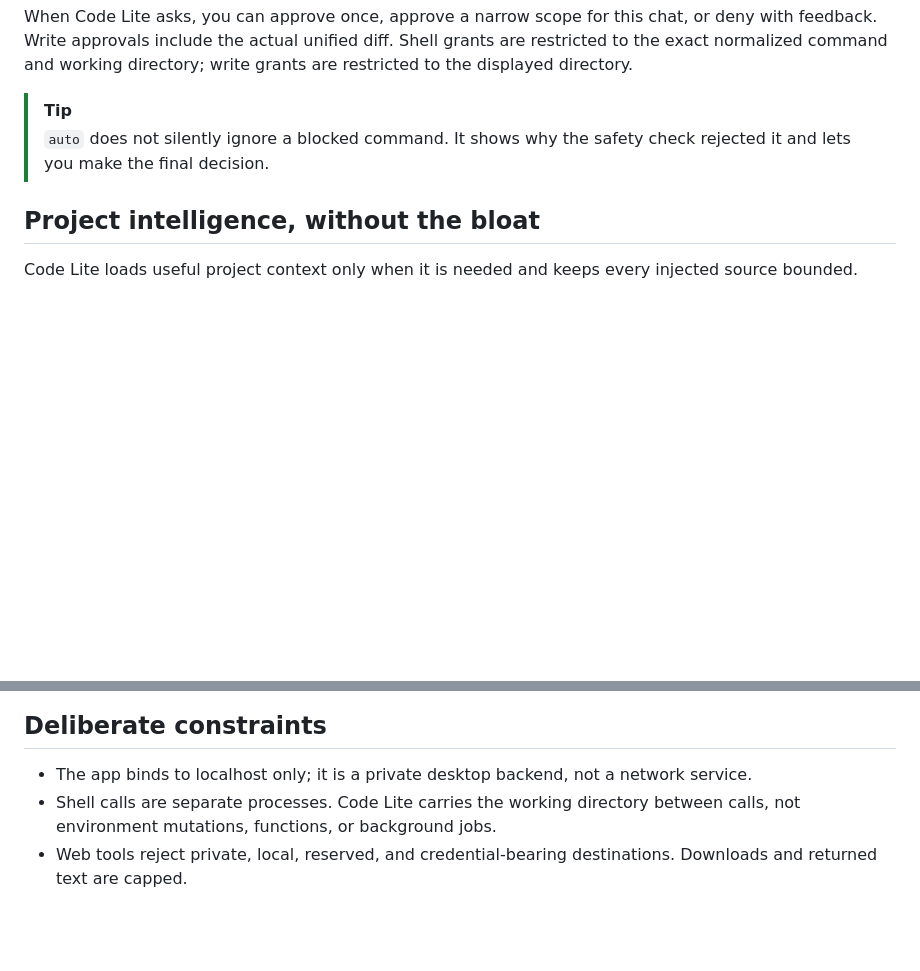
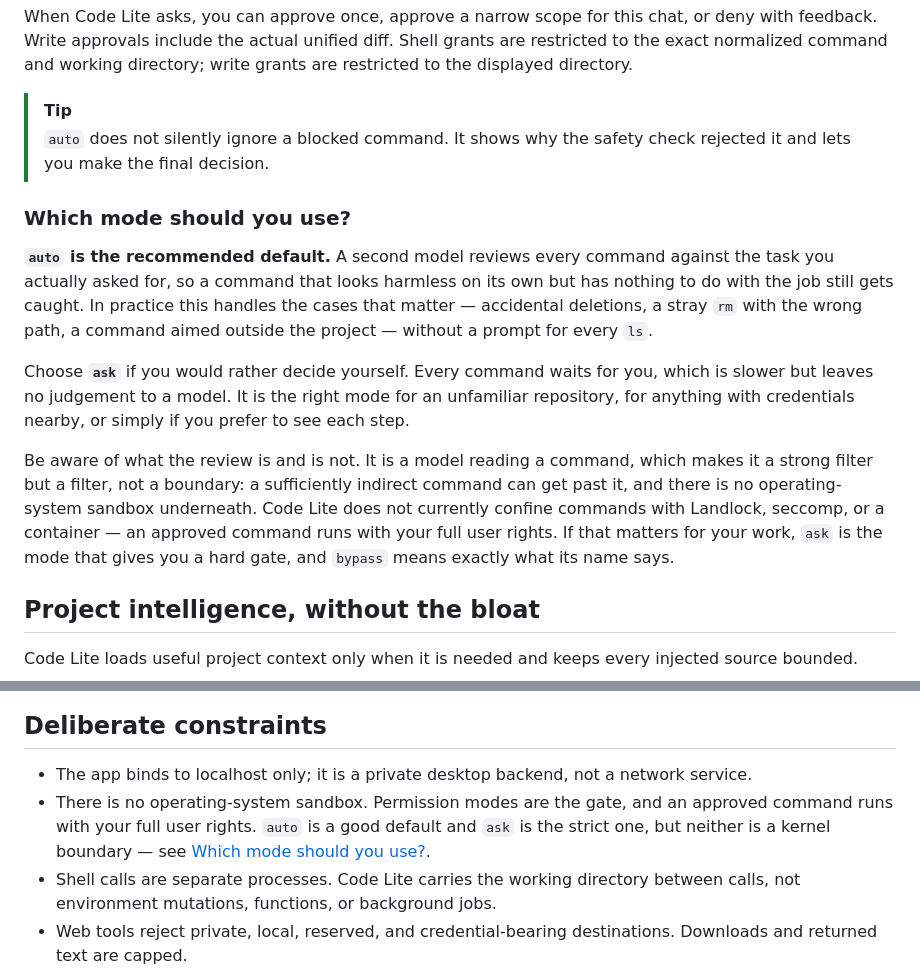
Before and after one commit to pythonIsFast/CodeLite, a Markdown page: README.md, 2 parts joined by grey strips. Drawn GitHub-style; blank space fills up the shorter version.

Commit message:
Document how to choose a permission mode
Recommend auto as the default and say what it costs and covers, and point at
ask for anyone who would rather hold the decision themselves.

State plainly that the command review is a model reading a command -- a strong
filter, not a boundary -- and that no operating-system sandbox sits underneath
it. Calling auto "secure enough" without that would be a claim the mode cannot
keep, and a reader deciding whether to trust it needs the distinction more than
the reassurance.

```diff
--- a/README.md
+++ b/README.md
@@ -116,6 +116,28 @@ When Code Lite asks, you can approve once, approve a narrow scope for this chat,
 > [!TIP]
 > `auto` does not silently ignore a blocked command. It shows why the safety check rejected it and lets you make the final decision.
 
+### Which mode should you use?
+
+**`auto` is the recommended default.** A second model reviews every command
+against the task you actually asked for, so a command that looks harmless on
+its own but has nothing to do with the job still gets caught. In practice this
+handles the cases that matter — accidental deletions, a stray `rm` with the
+wrong path, a command aimed outside the project — without a prompt for every
+`ls`.
+
+Choose **`ask`** if you would rather decide yourself. Every command waits for
+you, which is slower but leaves no judgement to a model. It is the right mode
+for an unfamiliar repository, for anything with credentials nearby, or simply
+if you prefer to see each step.
+
+Be aware of what the review is and is not. It is a model reading a command,
+which makes it a strong filter but a filter, not a boundary: a sufficiently
+indirect command can get past it, and there is no operating-system sandbox
+underneath. Code Lite does not currently confine commands with Landlock,
+seccomp, or a container — an approved command runs with your full user rights.
+If that matters for your work, `ask` is the mode that gives you a hard gate,
+and `bypass` means exactly what its name says.
+
 ## Project intelligence, without the bloat
 
 Code Lite loads useful project context only when it is needed and keeps every injected source bounded.
@@ -226,6 +248,7 @@ The provider layer is a from-scratch Python implementation inspired by [EvanZhou
 ## Deliberate constraints
 
 - The app binds to localhost only; it is a private desktop backend, not a network service.
+- There is no operating-system sandbox. Permission modes are the gate, and an approved command runs with your full user rights. `auto` is a good default and `ask` is the strict one, but neither is a kernel boundary — see [Which mode should you use?](#which-mode-should-you-use).
 - Shell calls are separate processes. Code Lite carries the working directory between calls, not environment mutations, functions, or background jobs.
 - Web tools reject private, local, reserved, and credential-bearing destinations. Downloads and returned text are capped.
 - Context usage is tracked per conversation. Before the model reaches its input limit, older working context is compacted while the original transcript remains stored and visible.
```
